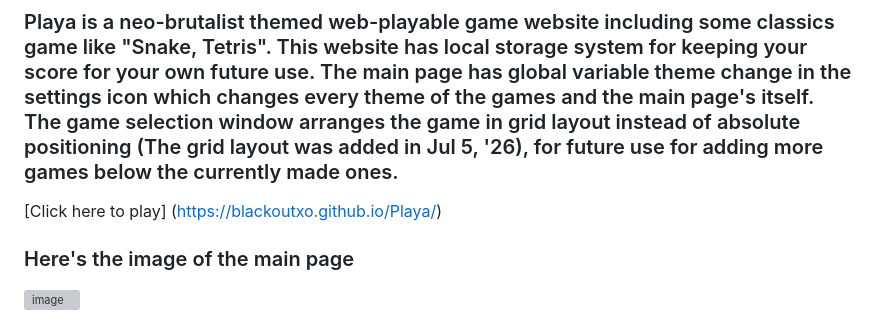
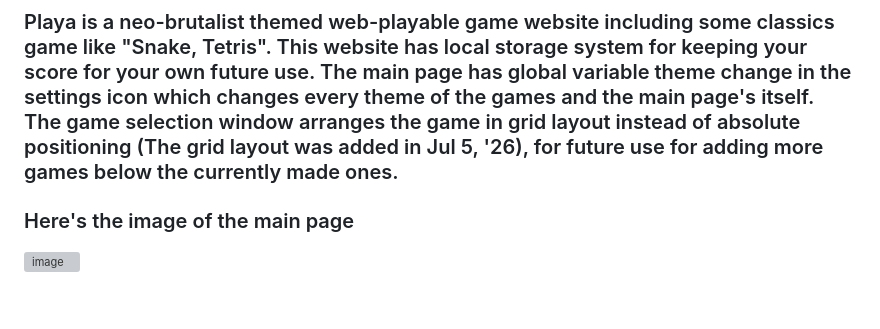
Before and after one commit to Blackoutxo/Playa, a Markdown page: README.md, the part around the change. GitHub-like rendering; blank space fills up the shorter version; grey boxes are pictures that could not be loaded.

Commit message:
revert
Removed the play link from the README.

```diff
--- a/README.md
+++ b/README.md
@@ -1,7 +1,5 @@
 # PLAYA
 ### Playa is a neo-brutalist themed web-playable game website including some classics game like "Snake, Tetris". This website has local storage system for keeping your score for your own future use. The main page has global variable theme change in the settings icon which changes every theme of the games and the main page's itself. The game selection window arranges the game in grid layout instead of absolute positioning (The grid layout was added in Jul 5, '26), for future use for adding more games below the currently made ones.
-
-[Click here to play] (https://blackoutxo.github.io/Playa/)
 
 ### Here's the image of the main page
 
```
